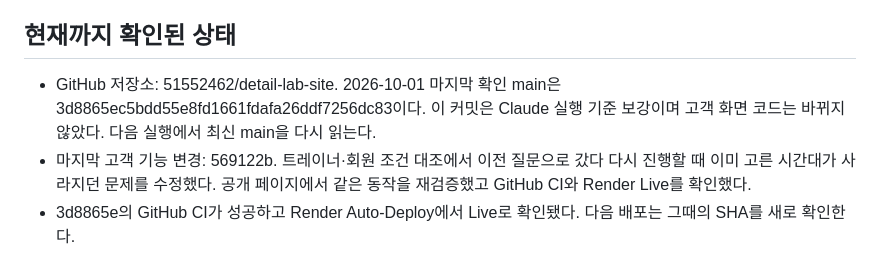
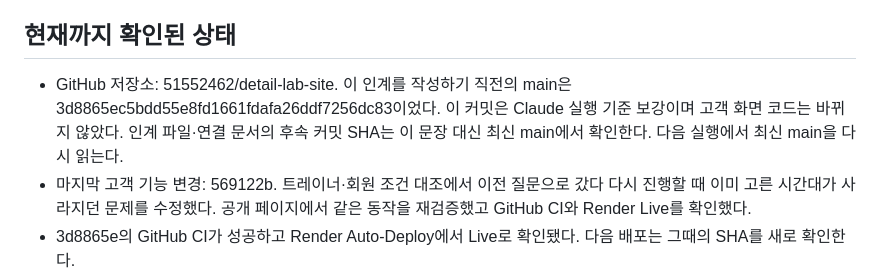
Before and after one commit to 51552462/detail-lab-site, a Markdown page: CLAUDE-HANDOFF.md, the part around the change. GitHub-like rendering.

Commit message:
Clarify handoff baseline without a stale self-referential SHA

```diff
--- a/CLAUDE-HANDOFF.md
+++ b/CLAUDE-HANDOFF.md
@@ -12,7 +12,7 @@
 
 ## 현재까지 확인된 상태
 
-- GitHub 저장소: 51552462/detail-lab-site. 2026-10-01 마지막 확인 main은 3d8865ec5bdd55e8fd1661fdafa26ddf7256dc83이다. 이 커밋은 Claude 실행 기준 보강이며 고객 화면 코드는 바뀌지 않았다. 다음 실행에서 최신 main을 다시 읽는다.
+- GitHub 저장소: 51552462/detail-lab-site. 이 인계를 작성하기 직전의 main은 3d8865ec5bdd55e8fd1661fdafa26ddf7256dc83이었다. 이 커밋은 Claude 실행 기준 보강이며 고객 화면 코드는 바뀌지 않았다. 인계 파일·연결 문서의 후속 커밋 SHA는 이 문장 대신 최신 main에서 확인한다. 다음 실행에서 최신 main을 다시 읽는다.
 - 마지막 고객 기능 변경: 569122b. 트레이너·회원 조건 대조에서 이전 질문으로 갔다 다시 진행할 때 이미 고른 시간대가 사라지던 문제를 수정했다. 공개 페이지에서 같은 동작을 재검증했고 GitHub CI와 Render Live를 확인했다.
 - 3d8865e의 GitHub CI가 성공하고 Render Auto-Deploy에서 Live로 확인됐다. 다음 배포는 그때의 SHA를 새로 확인한다.
 - Claude 클라우드 예약은 이전 기록에서 매일 오전 9시(한국 시간)으로 생성되었고 첫 원격 실행에서 저장소 복제, 브랜치 푸시, 빈 권한 시험 PR까지 확인됐다. 시험 PR #1은 병합 없이 닫고 시험 브랜치를 삭제했다. 로컬 예약은 비활성화됐다. 클라우드 예약의 현재 활성 상태와 실제 코드 수정·병합 권한은 아직 다음 실행으로 검증되지 않았다.
```
